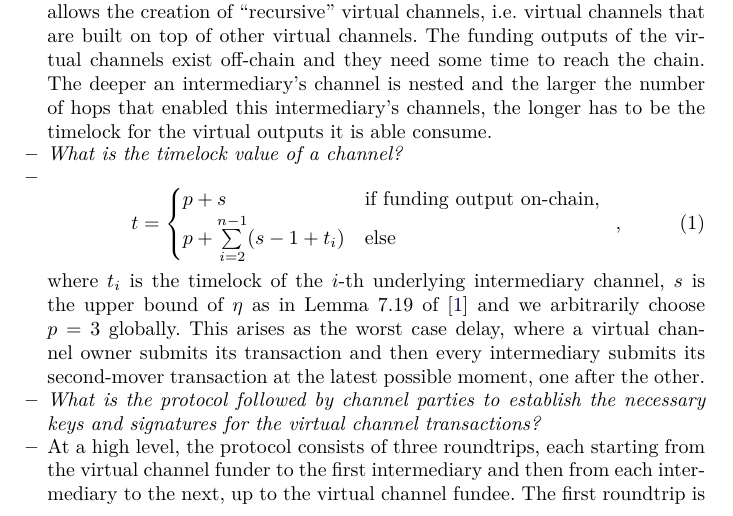
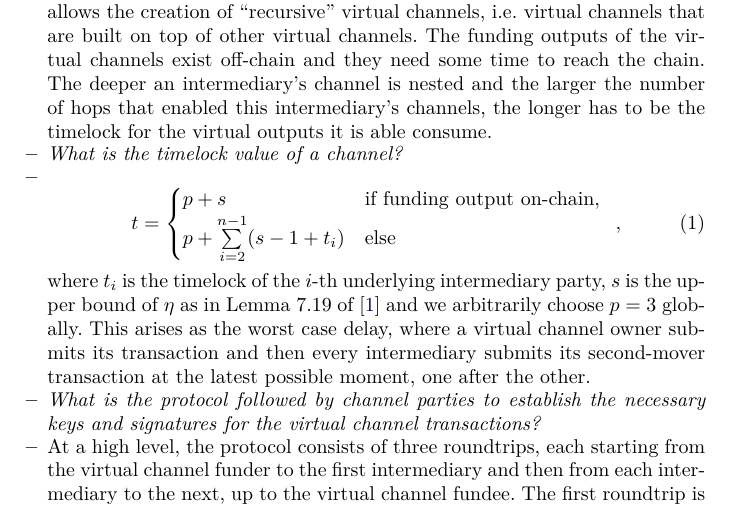
Before and after one commit to OrfeasLitos/virtual-payment-channels, a LaTeX paper (src/transactions-overview/transactions-overview.tex, which reads src/transactions-overview/overview.tex): part of page 3 of 6, cut so that both start at the same text. Compiled offline with pdfLaTeX; a LaTeX package or settings file that is missing is left out.

Commit message:
Fix typo "channel" to "party"

```diff
--- a/src/transactions-overview/overview.tex
+++ b/src/transactions-overview/overview.tex
@@ -129,7 +129,7 @@ $x'$, funded by $A_1$. At a high level, these transactions are as follows:
         p + \sum\limits_{i = 2}^{n-1}(s - 1 + t_i) & \mbox{else}
       \end{cases} \enspace,
   \end{equation}
-  where $t_i$ is the timelock of the $i$-th underlying intermediary channel, $s$
+  where $t_i$ is the timelock of the $i$-th underlying intermediary party, $s$
   is the upper bound of $\eta$ as in Lemma~7.19 of~\cite{BMTZ17} and we
   arbitrarily choose $p = 3$ globally. This arises as the worst case delay,
   where a virtual channel owner submits its transaction and then every
```
